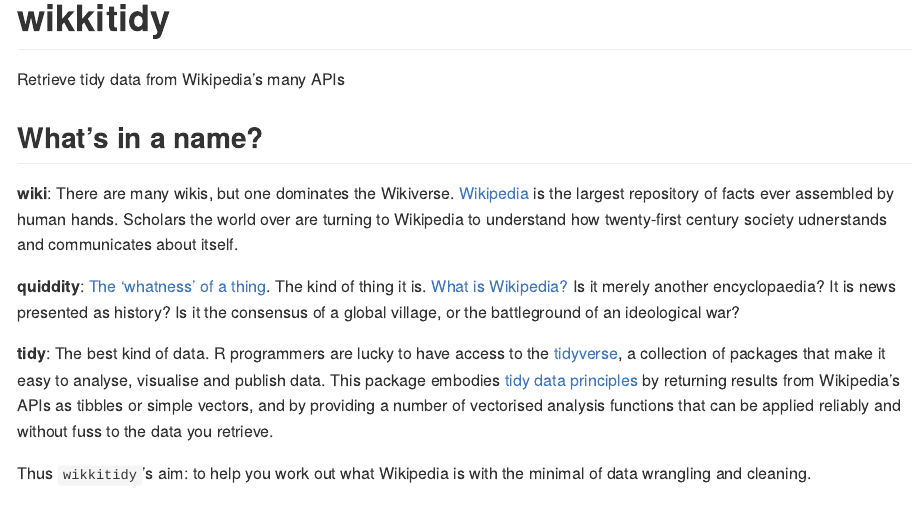
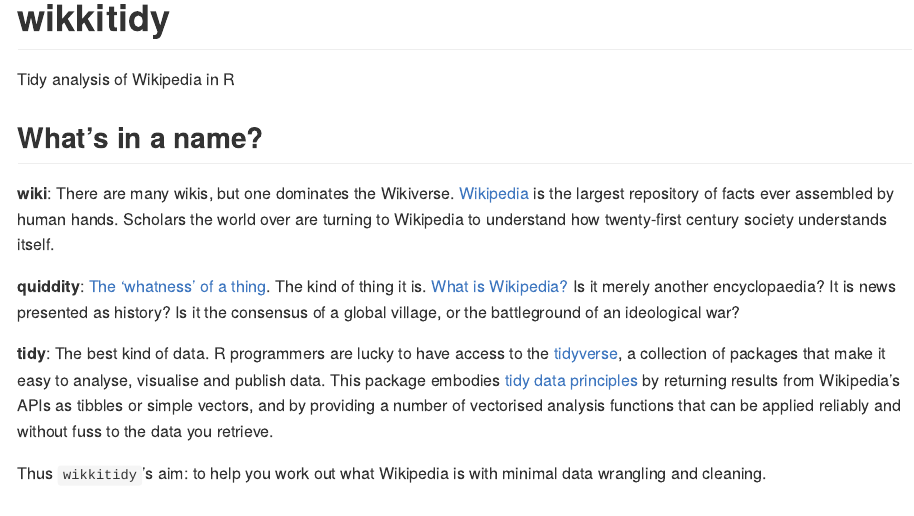
Before and after one commit to wikihistories/wikkitidy, an R Markdown document (README.Rmd): the page in a window 1100 px wide, from its top. The pictures show the output file README.md that the author committed with the source, drawn offline in the style of GitHub; badge pictures from the web are left out.

Commit message:
fix README typos

```diff
--- a/README.Rmd
+++ b/README.Rmd
@@ -20,17 +20,17 @@
 [![Codecov test coverage](https://codecov.io/gh/wikihistories/wikkitidy/branch/main/graph/badge.svg)](https://app.codecov.io/gh/wikihistories/wikkitidy?branch=main)
 <!-- badges: end -->
 
-Retrieve tidy data from Wikipedia's many APIs
+Tidy analysis of Wikipedia in R
 
 ## What's in a name?
 
-**wiki**: There are many wikis, but one dominates the Wikiverse. [Wikipedia](https://wikipedia.org) is the largest repository of facts ever assembled by human hands. Scholars the world over are turning to Wikipedia to understand how twenty-first century society udnerstands and communicates about itself.
+**wiki**: There are many wikis, but one dominates the Wikiverse. [Wikipedia](https://wikipedia.org) is the largest repository of facts ever assembled by human hands. Scholars the world over are turning to Wikipedia to understand how twenty-first century society understands itself.
 
 **quiddity**: [The 'whatness' of a thing](https://wikipedia.org/wiki/Quiddity). The kind of thing it is. [What is Wikipedia?](https://wikipedia.org/wiki/WP:NOT) Is it merely another encyclopaedia? It is news presented as history? Is it the consensus of a global village, or the battleground of an ideological war?
 
 **tidy**: The best kind of data. R programmers are lucky to have access to the [tidyverse](https://joss.theoj.org/papers/10.21105/joss.01686), a collection of packages that make it easy to analyse, visualise and publish data. This package embodies [tidy data principles](https://www.jstatsoft.org/article/view/v059i10) by returning results from Wikipedia's APIs as tibbles or simple vectors, and by providing a number of vectorised analysis functions that can be applied reliably and without fuss to the data you retrieve.
 
-Thus `wikkitidy`'s aim: to help you work out what Wikipedia is with the minimal of data wrangling and cleaning.
+Thus `wikkitidy`'s aim: to help you work out what Wikipedia is with minimal data wrangling and cleaning.
 
 ## Getting to 1.0
 
```
Also changed, not shown: README.md, README.Rmd (2 more changed lines).
